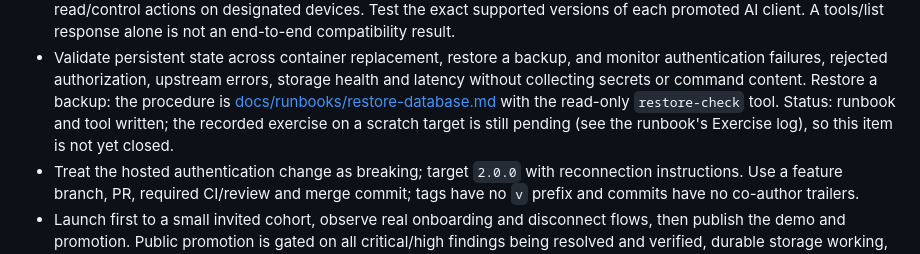
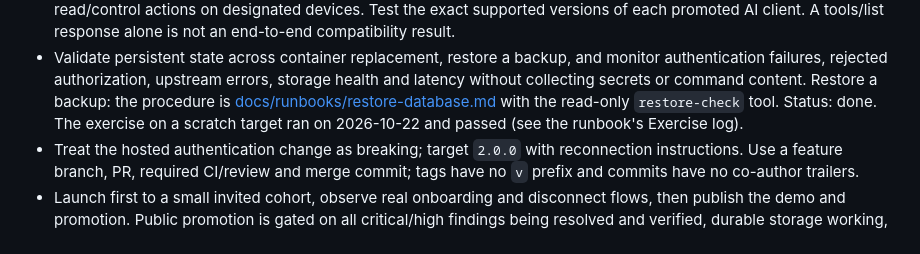
Before and after one commit to mctlhq/mctl-alice, a Markdown page: docs/plans/public-launch-readiness.md, the part around the change. GitHub-like rendering.

```diff
--- a/docs/plans/public-launch-readiness.md
+++ b/docs/plans/public-launch-readiness.md
@@ -435,9 +435,9 @@ site, actual tools and documented permissions agree; all public links work.
   and monitor authentication failures, rejected authorization, upstream errors,
   storage health and latency without collecting secrets or command content.
   Restore a backup: the procedure is [docs/runbooks/restore-database.md](../runbooks/restore-database.md)
-  with the read-only `restore-check` tool. Status: runbook and tool written;
-  the recorded exercise on a scratch target is still pending (see the
-  runbook's Exercise log), so this item is not yet closed.
+  with the read-only `restore-check` tool. Status: done. The exercise on a
+  scratch target ran on 2026-10-22 and passed (see the runbook's Exercise
+  log).
 - Treat the hosted authentication change as breaking; target `2.0.0` with
   reconnection instructions. Use a feature branch, PR, required CI/review and
   merge commit; tags have no `v` prefix and commits have no co-author trailers.
```
Also changed, not shown: docs/runbooks/restore-database.md (+52 -15 lines).
